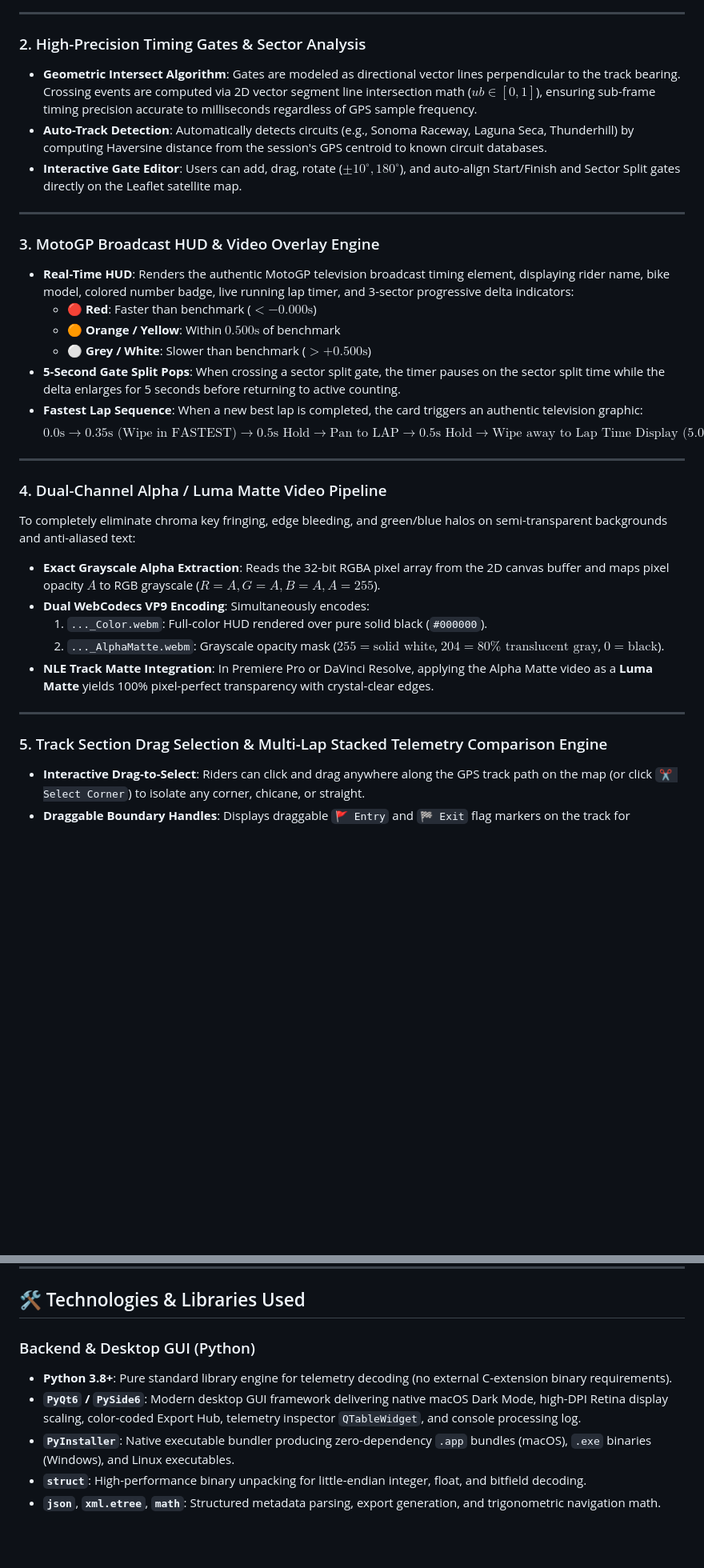
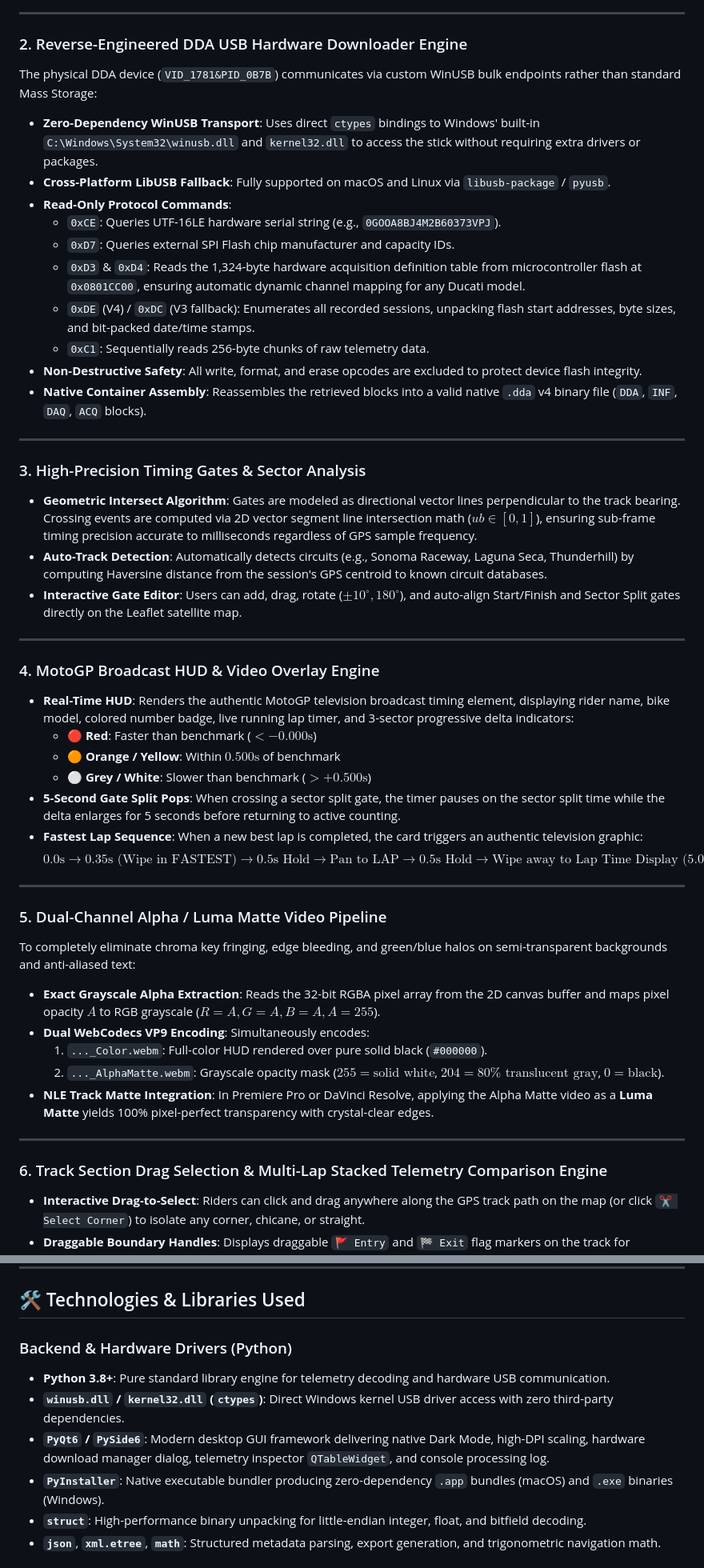
Before and after one commit to slowfastguy/DDA_Reader, a Markdown page: pi.md, 2 parts joined by grey strips. Shown at 80% size. GitHub-like rendering; blank space fills up the shorter version.

```diff
--- a/pi.md
+++ b/pi.md
@@ -52,7 +56,23 @@ Ducati DDA files consist of a structured ASCII/XML configuration header followed
 
 ---
 
-### 2. High-Precision Timing Gates & Sector Analysis
+### 2. Reverse-Engineered DDA USB Hardware Downloader Engine
+
+The physical DDA device (`VID_1781&PID_0B7B`) communicates via custom WinUSB bulk endpoints rather than standard Mass Storage:
+- **Zero-Dependency WinUSB Transport**: Uses direct `ctypes` bindings to Windows' built-in `C:\Windows\System32\winusb.dll` and `kernel32.dll` to access the stick without requiring extra drivers or packages.
+- **Cross-Platform LibUSB Fallback**: Fully supported on macOS and Linux via `libusb-package` / `pyusb`.
+- **Read-Only Protocol Commands**:
+  - `0xCE`: Queries UTF-16LE hardware serial string (e.g., `0GOOA8BJ4M2B60373VPJ`).
+  - `0xD7`: Queries external SPI Flash chip manufacturer and capacity IDs.
+  - `0xD3` & `0xD4`: Reads the 1,324-byte hardware acquisition definition table from microcontroller flash at `0x0801CC00`, ensuring automatic dynamic channel mapping for any Ducati model.
+  - `0xDE` (V4) / `0xDC` (V3 fallback): Enumerates all recorded sessions, unpacking flash start addresses, byte sizes, and bit-packed date/time stamps.
+  - `0xC1`: Sequentially reads 256-byte chunks of raw telemetry data.
+- **Non-Destructive Safety**: All write, format, and erase opcodes are excluded to protect device flash integrity.
+- **Native Container Assembly**: Reassembles the retrieved blocks into a valid native `.dda` v4 binary file (`DDA`, `INF`, `DAQ`, `ACQ` blocks).
+
+---
+
+### 3. High-Precision Timing Gates & Sector Analysis
 
 - **Geometric Intersect Algorithm**: Gates are modeled as directional vector lines perpendicular to the track bearing. Crossing events are computed via 2D vector segment line intersection math ($ub \in [0, 1]$), ensuring sub-frame timing precision accurate to milliseconds regardless of GPS sample frequency.
 - **Auto-Track Detection**: Automatically detects circuits (e.g., Sonoma Raceway, Laguna Seca, Thunderhill) by computing Haversine distance from the session's GPS centroid to known circuit databases.
@@ -60,7 +80,7 @@ Ducati DDA files consist of a structured ASCII/XML configuration header followed
 
 ---
 
-### 3. MotoGP Broadcast HUD & Video Overlay Engine
+### 4. MotoGP Broadcast HUD & Video Overlay Engine
 
 - **Real-Time HUD**: Renders the authentic MotoGP television broadcast timing element, displaying rider name, bike model, colored number badge, live running lap timer, and 3-sector progressive delta indicators:
   - 🔴 **Red**: Faster than benchmark ($< -0.000\text{s}$)
@@ -72,7 +92,7 @@ Ducati DDA files consist of a structured ASCII/XML configuration header followed
 
 ---
 
-### 4. Dual-Channel Alpha / Luma Matte Video Pipeline
+### 5. Dual-Channel Alpha / Luma Matte Video Pipeline
 
 To completely eliminate chroma key fringing, edge bleeding, and green/blue halos on semi-transparent backgrounds and anti-aliased text:
 
@@ -84,7 +104,7 @@ To completely eliminate chroma key fringing, edge bleeding, and green/blue halos
 
 ---
 
-### 5. Track Section Drag Selection & Multi-Lap Stacked Telemetry Comparison Engine
+### 6. Track Section Drag Selection & Multi-Lap Stacked Telemetry Comparison Engine
 
 - **Interactive Drag-to-Select**: Riders can click and drag anywhere along the GPS track path on the map (or click `✂️ Select Corner`) to isolate any corner, chicane, or straight.
 - **Draggable Boundary Handles**: Displays draggable `🚩 Entry` and `🏁 Exit` flag markers on the track for effortless boundary fine-tuning.
@@ -134,10 +156,11 @@ DDA_Reader/
 
 ## 🛠️ Technologies & Libraries Used
 
-### Backend & Desktop GUI (Python)
-- **Python 3.8+**: Pure standard library engine for telemetry decoding (no external C-extension binary requirements).
-- **`PyQt6` / `PySide6`**: Modern desktop GUI framework delivering native macOS Dark Mode, high-DPI Retina display scaling, color-coded Export Hub, telemetry inspector `QTableWidget`, and console processing log.
-- **`PyInstaller`**: Native executable bundler producing zero-dependency `.app` bundles (macOS), `.exe` binaries (Windows), and Linux executables.
+### Backend & Hardware Drivers (Python)
+- **Python 3.8+**: Pure standard library engine for telemetry decoding and hardware USB communication.
+- **`winusb.dll` / `kernel32.dll` (`ctypes`)**: Direct Windows kernel USB driver access with zero third-party dependencies.
+- **`PyQt6` / `PySide6`**: Modern desktop GUI framework delivering native Dark Mode, high-DPI scaling, hardware download manager dialog, telemetry inspector `QTableWidget`, and console processing log.
+- **`PyInstaller`**: Native executable bundler producing zero-dependency `.app` bundles (macOS) and `.exe` binaries (Windows).
 - **`struct`**: High-performance binary unpacking for little-endian integer, float, and bitfield decoding.
 - **`json`**, **`xml.etree`**, **`math`**: Structured metadata parsing, export generation, and trigonometric navigation math.
 
```
Also changed, not shown: other parts of pi.md (+43 -32 lines), dda-download.md (added, +230 -0 lines).
